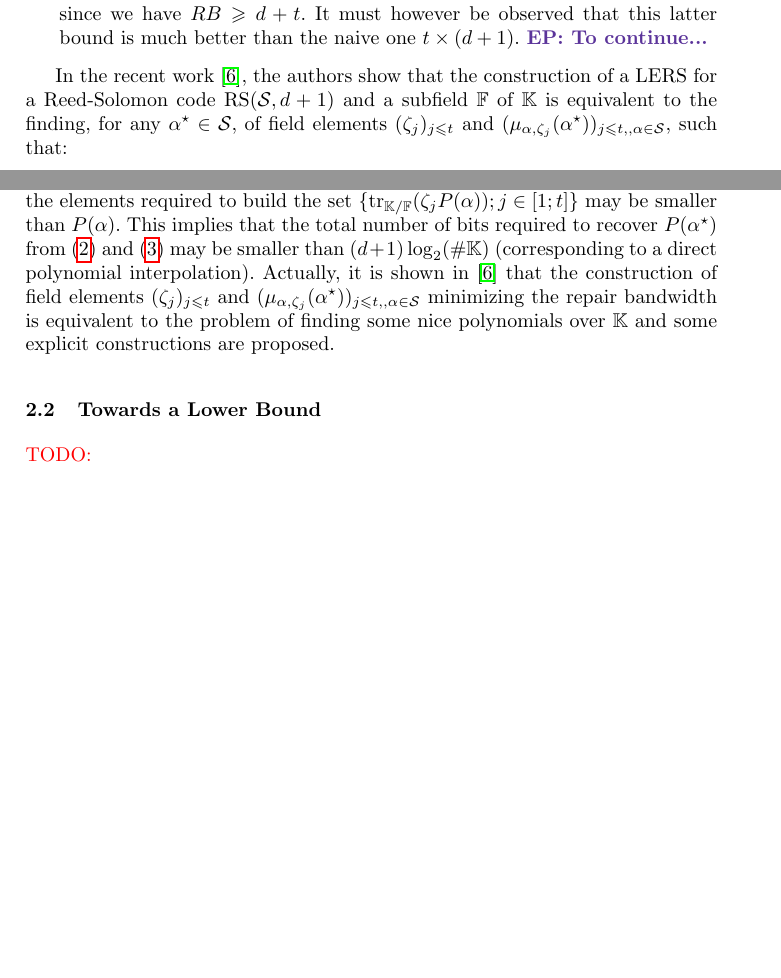
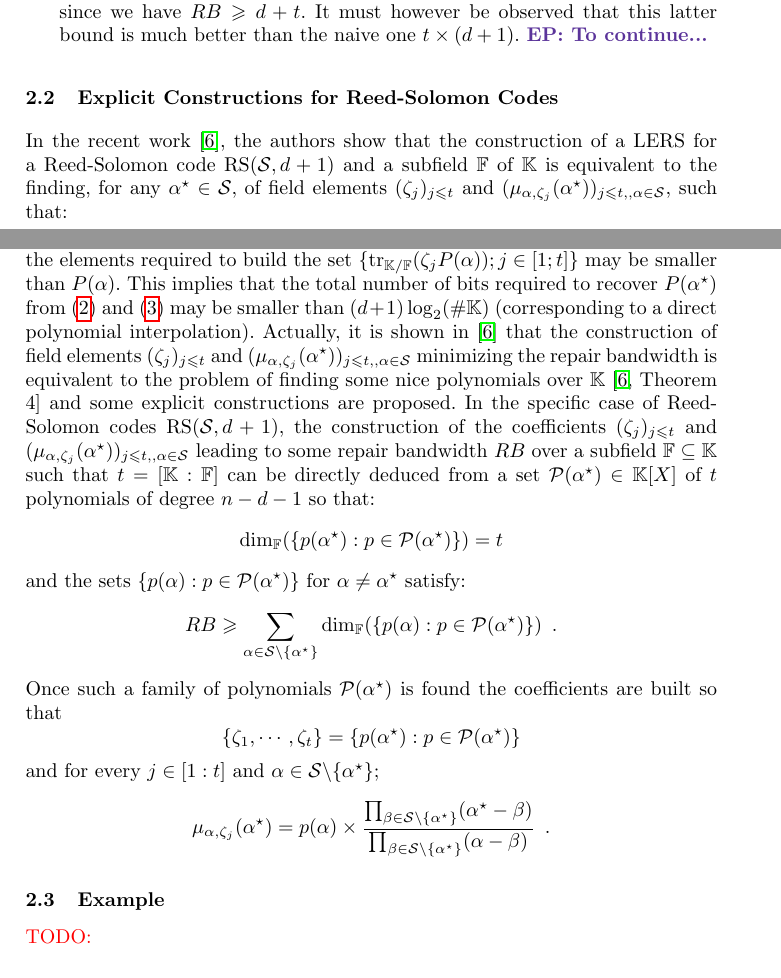
Before and after one commit to houssemmag/ches2017_sss, a LaTeX thesis (SSS_CHES_17.tex, which reads macros.tex): two parts of pages 4 and 5 of 6 before the commit and two parts of pages 4 and 5 of 7 after it, joined at a grey line, cut so that both start at the same text, the shorter picture padded with empty space. Compiled offline with pdfLaTeX.

Commit message:
finalize first draft of construction

```diff
--- a/SSS_CHES_17.tex
+++ b/SSS_CHES_17.tex
@@ -160,7 +160,7 @@ One of the main goals of LERS schemes is to minimize the maximum number of bits
 \item when $t$ is sufficiently large, $RB$ is bounded below by $(t\cdot RL)/(RL-\order)$, where $RL$ denotes the {\em repair locality} and corresponds to the maximum number of $\pubElt \in \pubSet$ that are required to recover $P(\pubEltStar)$ whatever $\pubEltStar \in \pubSet$. For very large values of $t$, several schemes have been proposed for which the lower bound is achieved (see \eg \cite{CHJL11,SR10}).
 \item when $t$ is small, it is clear that the lower bound above cannot be achieved since we have $RB \geqslant \order + t$. It must however be observed that this latter bound is much better than the naive one $t\times (\order + 1)$. \comEP{To continue...}
 \end{itemize}
-
+\subsection{Explicit Constructions for Reed-Solomon Codes}
 In the recent work \cite{GW16}, the authors show that the construction of a LERS for a Reed-Solomon code $\RS[\pubSet, \order + 1]$ and a subfield $\FField$ of $\Field$
 is equivalent to the finding, for any $\pubEltStar\in \pubSet$, of field elements $(\zeta_j)_{j\leqslant t}$ and $(\mu_{\pubEltNoIndex,\zeta_j}(\pubEltStar))_{j\leqslant t,,\pubEltNoIndex \in \pubSet}$, such that:
 \begin{itemize}
@@ -173,10 +173,25 @@ is equivalent to the finding, for any $\pubEltStar\in \pubSet$, of field element
 P(\pubEltStar) = \sum_{j=1}^t \myTrace(\zeta_j P(\pubEltStar)) \enspace .
 \end{equation}
 \end{itemize}
-The core observation in \cite{GW16} is that, surprisingly, for some $\pubEltNoIndex\in \pubSet$ the size of all the elements required to build the set $\{\myTrace(\zeta_j P(\pubEltNoIndex));j\in [1;t]\}$ may be smaller than $P(\pubEltNoIndex)$. This implies that the total number of bits required to recover $P(\pubEltStar)$ from \eqref{equ:LERS_1} and \eqref{equ:LERS_2} may be smaller than $(\order +1)\log_2(\# \Field)$ (corresponding to a direct polynomial interpolation). Actually, it is shown in \cite{GW16} that the construction of field elements $(\zeta_j)_{j\leqslant t}$ and $(\mu_{\pubEltNoIndex,\zeta_j}(\pubEltStar))_{j\leqslant t,,\pubEltNoIndex \in \pubSet}$ minimizing the repair bandwidth is equivalent to the problem of finding some nice polynomials over $\Field$ and some explicit constructions are proposed.
+The core observation in \cite{GW16} is that, surprisingly, for some $\pubEltNoIndex\in \pubSet$ the size of all the elements required to build the set $\{\myTrace(\zeta_j P(\pubEltNoIndex));j\in [1;t]\}$ may be smaller than $P(\pubEltNoIndex)$. This implies that the total number of bits required to recover $P(\pubEltStar)$ from \eqref{equ:LERS_1} and \eqref{equ:LERS_2} may be smaller than $(\order +1)\log_2(\# \Field)$ (corresponding to a direct polynomial interpolation). Actually, it is shown in \cite{GW16} that the construction of field elements $(\zeta_j)_{j\leqslant t}$ and $(\mu_{\pubEltNoIndex,\zeta_j}(\pubEltStar))_{j\leqslant t,,\pubEltNoIndex \in \pubSet}$ minimizing the repair bandwidth is equivalent to the problem of finding some nice polynomials over $\Field$ \cite[Theorem 4]{GW16} and some explicit constructions are proposed. In the specific case of Reed-Solomon codes $\RS[\pubSet, \order + 1]$, the construction of the coefficients $(\zeta_j)_{j\leqslant t}$ and $(\mu_{\pubEltNoIndex,\zeta_j}(\pubEltStar))_{j\leqslant t,,\pubEltNoIndex \in \pubSet}$ leading to some repair bandwidth $RB$ over a subfield $\FField\subseteq \Field$ such that $t=[\Field:\FField]$ can be directly deduced from a set $\polySet\in \Field[X]$ of $t$ polynomials of degree $\nbShares - \order - 1$ so that:
+$$
+\dim_{\FField} (\{p(\pubEltStar): p\in \polySet\}) = t
+$$
+and the sets $\{p(\pubEltNoIndex): p\in \polySet\}$ for $\pubEltNoIndex \neq \pubEltStar$ satisfy:
+$$
+RB \geqslant \sum_{\pubEltNoIndex \in \pubSet \backslash \{\pubEltStar\}} \dim_{\FField} (\{p(\pubEltNoIndex): p\in \polySet\}) \enspace .
+$$
+Once such a family of polynomials $\polySet$ is found the coefficients are built so that
+$$
+\{\zeta_1,\cdots,\zeta_t\} = \{p(\pubEltStar): p\in \polySet\}
+$$
+and for every $j\in [1:t]$ and $\pubEltNoIndex \in \pubSet \backslash \{\pubEltStar\}$;
+$$
+\mu_{\pubEltNoIndex,\zeta_j}(\pubEltStar) = p(\pubEltNoIndex)\times \frac{\prod_{\beta\in \pubSet \backslash \{\pubEltStar\}}(\pubEltStar - \beta)}{\prod_{\beta\in \pubSet \backslash \{\pubEltStar\}}(\pubEltNoIndex - \beta)} \enspace .
+$$
 
 
-\subsection{Towards a Lower Bound}
+\subsection{Example}
  \todo{}
 
 \section{Attack against Shamir's Secret Sharing Scheme }
--- a/macros.tex
+++ b/macros.tex
@@ -29,6 +29,7 @@
 \def \FField {\mathbb{F}}
 \def \pubSet{\mathcal{S}}
 \def \myTrace {\mathrm{tr}_{\Field/\FField}}
+\def \polySet {\mathcal{P}(\pubEltStar)}
 
 % Editorial definitions
 
```
